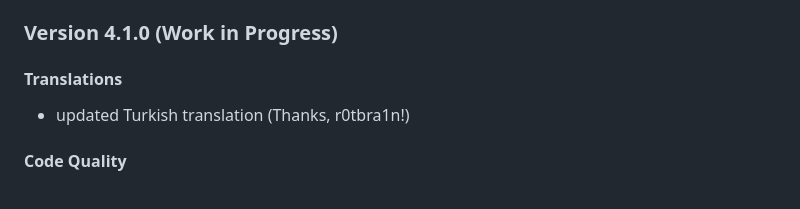
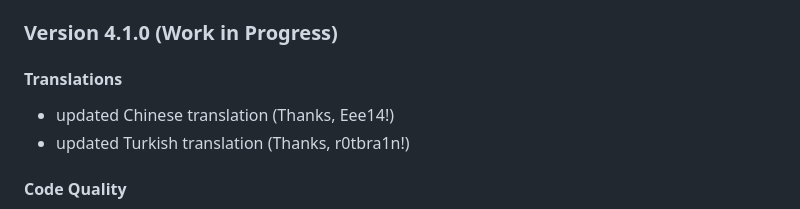
Before and after one commit to cadeyrn/bookmarks-organizer, a Markdown page: CHANGELOG.md, the part around the change. Drawn GitHub-style.

Commit message:
updated CHANGELOG

```diff
--- a/CHANGELOG.md
+++ b/CHANGELOG.md
@@ -2,6 +2,7 @@
 
 #### Translations
 
+- updated Chinese translation (Thanks, Eee14!)
 - updated Turkish translation (Thanks, r0tbra1n!)
 
 #### Code Quality
```
